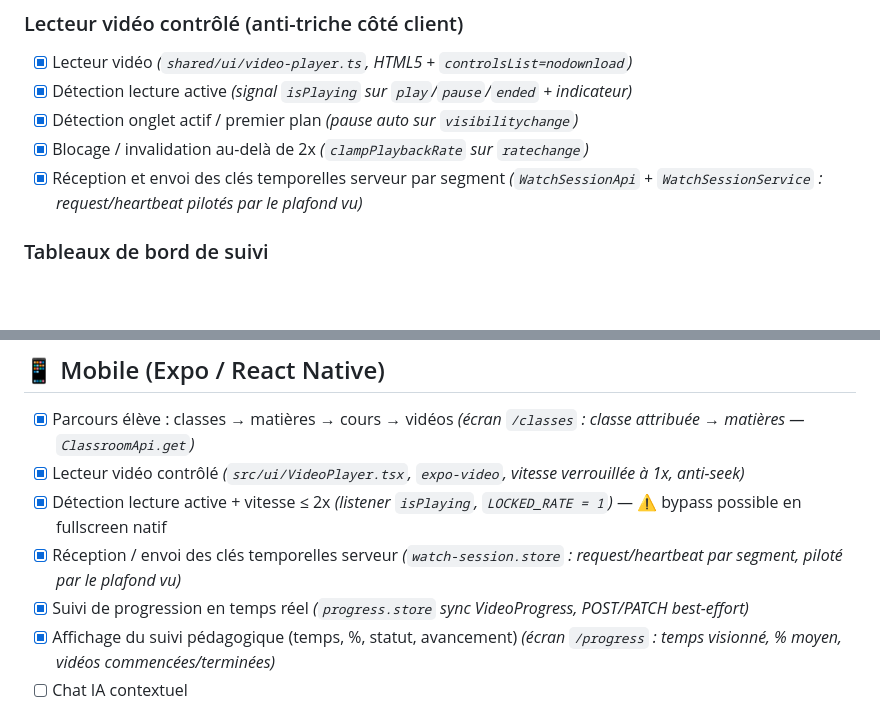
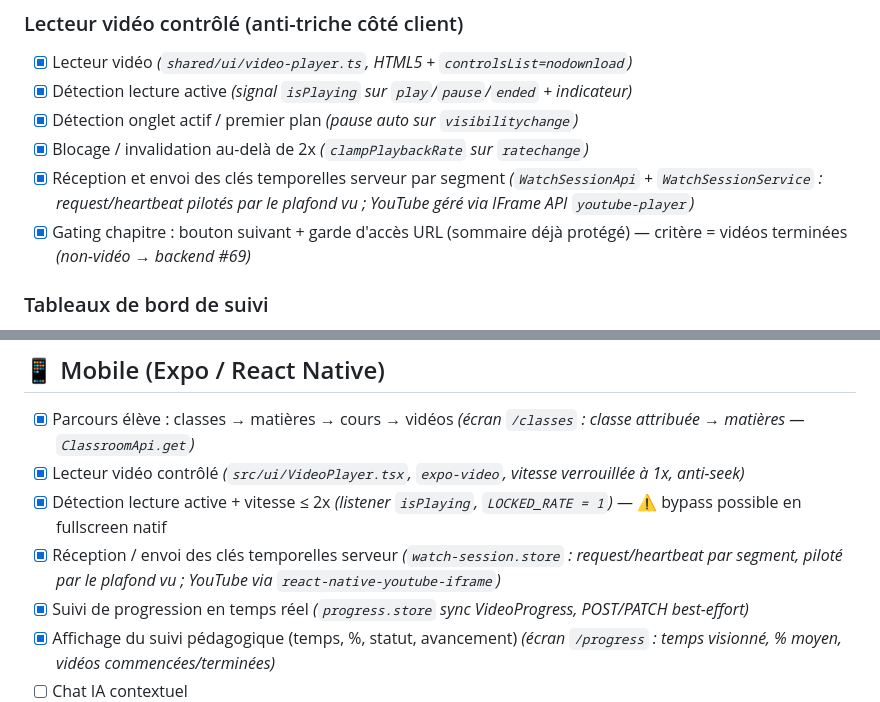
Before and after one commit to BaptisteLeDev/Angular-Seira, a Markdown page: TODO.md, 2 parts joined by grey strips. Rendered like a GitHub page; blank space fills up the shorter version.

Commit message:
docs(todo): YouTube contrôlé (web+mobile) + gating enforced + renvoi backend #69

```diff
--- a/TODO.md
+++ b/TODO.md
@@ -78,7 +78,8 @@
 - [x] Détection lecture active *(signal `isPlaying` sur `play`/`pause`/`ended` + indicateur)*
 - [x] Détection onglet actif / premier plan *(pause auto sur `visibilitychange`)*
 - [x] Blocage / invalidation au-delà de 2x *(`clampPlaybackRate` sur `ratechange`)*
-- [x] Réception et envoi des clés temporelles serveur par segment *(`WatchSessionApi` + `WatchSessionService` : request/heartbeat pilotés par le plafond vu)*
+- [x] Réception et envoi des clés temporelles serveur par segment *(`WatchSessionApi` + `WatchSessionService` : request/heartbeat pilotés par le plafond vu ; YouTube géré via IFrame API `youtube-player`)*
+- [x] Gating chapitre : bouton suivant + garde d'accès URL (sommaire déjà protégé) — critère = vidéos terminées *(non-vidéo → backend #69)*
 
 ### Tableaux de bord de suivi
 - [x] Vue auto-évaluation élève *(`/progression` : KPIs temps/%/vidéos + avancement par matière)*
@@ -97,7 +98,7 @@
 - [x] Parcours élève : classes → matières → cours → vidéos *(écran `/classes` : classe attribuée → matières — `ClassroomApi.get`)*
 - [x] Lecteur vidéo contrôlé *(`src/ui/VideoPlayer.tsx`, `expo-video`, vitesse verrouillée à 1x, anti-seek)*
 - [x] Détection lecture active + vitesse ≤ 2x *(listener `isPlaying`, `LOCKED_RATE = 1`)* — ⚠️ bypass possible en fullscreen natif
-- [x] Réception / envoi des clés temporelles serveur *(`watch-session.store` : request/heartbeat par segment, piloté par le plafond vu)*
+- [x] Réception / envoi des clés temporelles serveur *(`watch-session.store` : request/heartbeat par segment, piloté par le plafond vu ; YouTube via `react-native-youtube-iframe`)*
 - [x] Suivi de progression en temps réel *(`progress.store` sync VideoProgress, POST/PATCH best-effort)*
 - [x] Affichage du suivi pédagogique (temps, %, statut, avancement) *(écran `/progress` : temps visionné, % moyen, vidéos commencées/terminées)*
 - [ ] Chat IA contextuel
```
